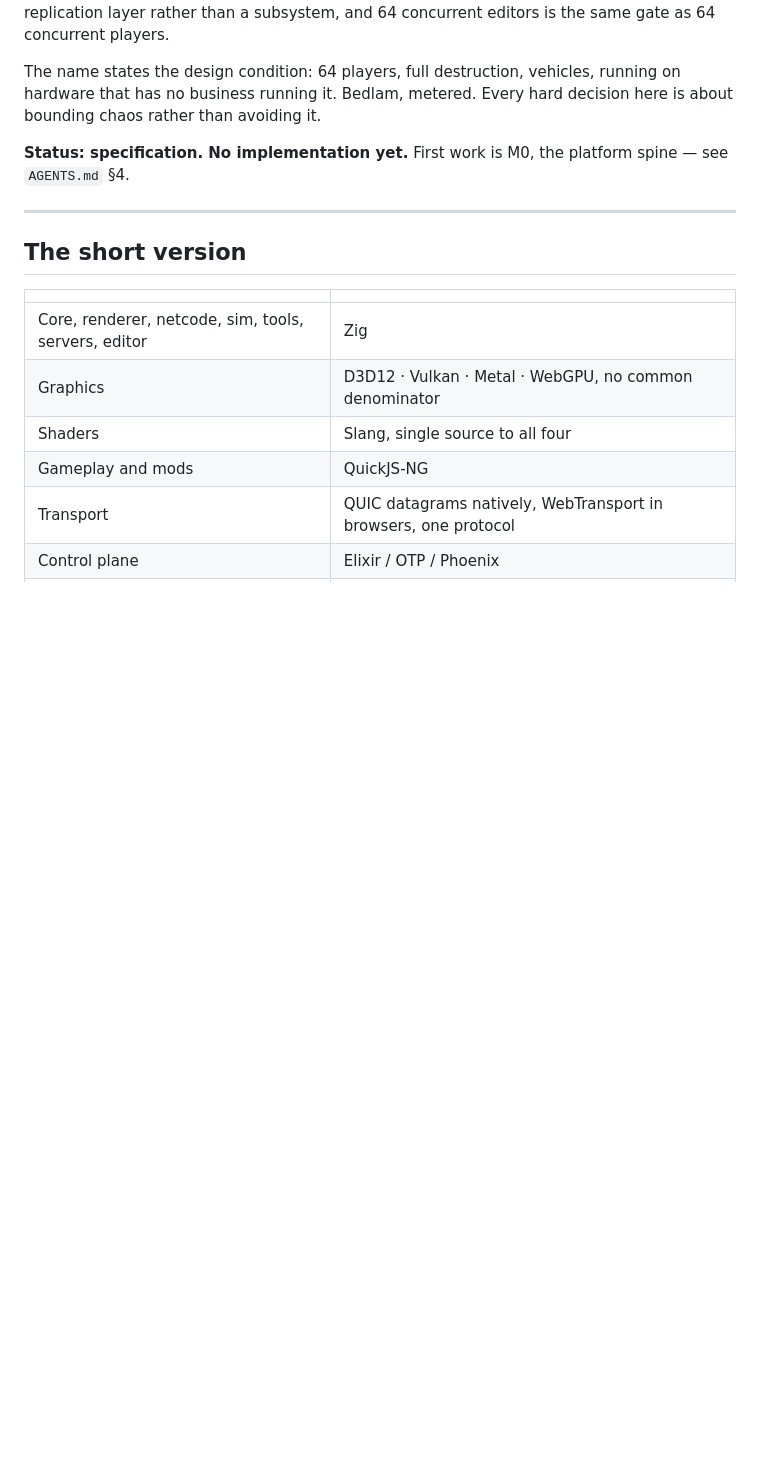
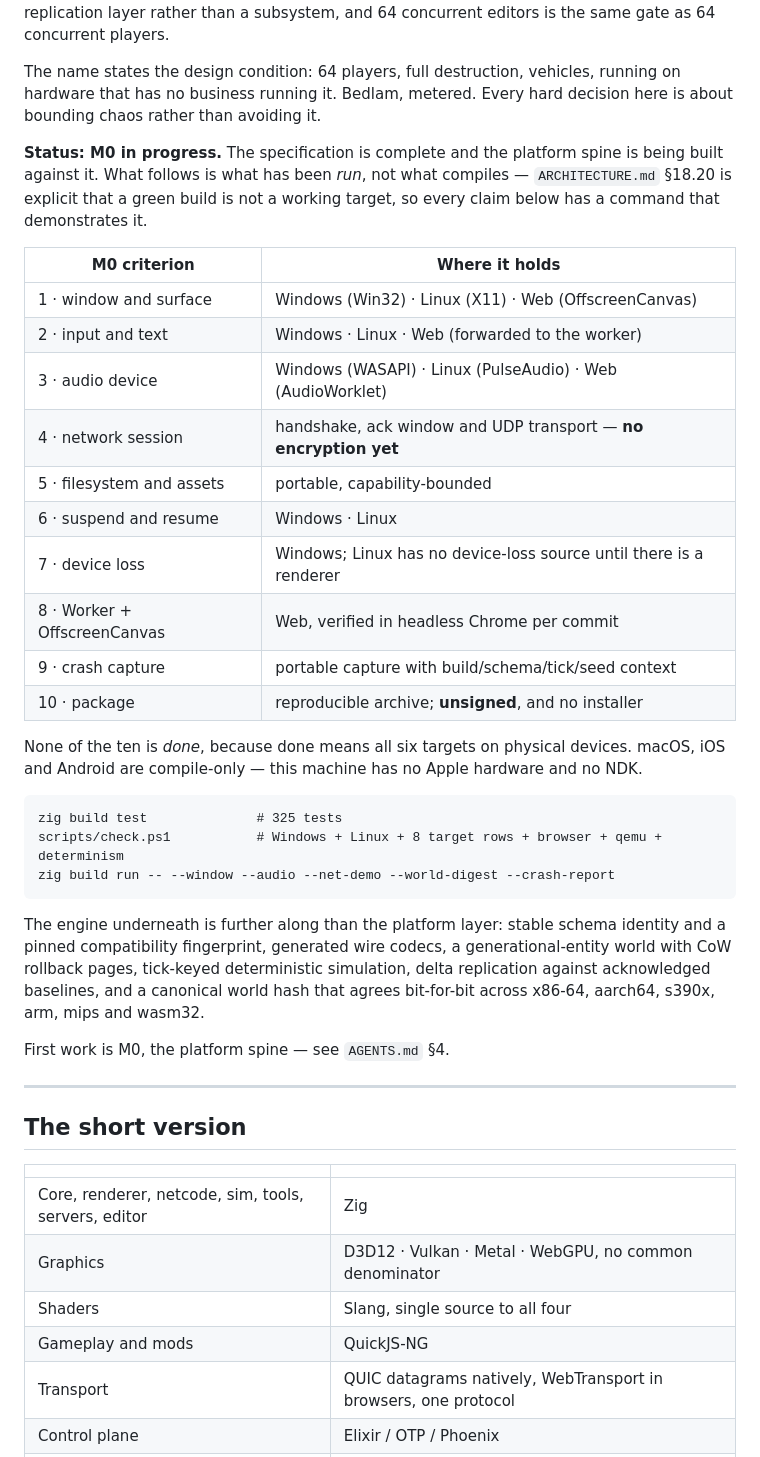
Before and after one commit to mattneel/bedlam-engine, a Markdown page: README.md, the part around one of its changes. Rendered like a GitHub page; blank space fills up the shorter version.

````diff
--- a/README.md
+++ b/README.md
@@ -6,7 +6,40 @@ A multiplayer game engine for Windows, Linux, macOS, Android, iOS, and Web.
 
 The name states the design condition: 64 players, full destruction, vehicles, running on hardware that has no business running it. Bedlam, metered. Every hard decision here is about bounding chaos rather than avoiding it.
 
-**Status: specification. No implementation yet.** First work is M0, the platform spine — see `AGENTS.md` §4.
+**Status: M0 in progress.** The specification is complete and the platform spine is being
+built against it. What follows is what has been *run*, not what compiles — `ARCHITECTURE.md`
+§18.20 is explicit that a green build is not a working target, so every claim below has a
+command that demonstrates it.
+
+| M0 criterion | Where it holds |
+|---|---|
+| 1 · window and surface | Windows (Win32) · Linux (X11) · Web (OffscreenCanvas) |
+| 2 · input and text | Windows · Linux · Web (forwarded to the worker) |
+| 3 · audio device | Windows (WASAPI) · Linux (PulseAudio) · Web (AudioWorklet) |
+| 4 · network session | handshake, ack window and UDP transport — **no encryption yet** |
+| 5 · filesystem and assets | portable, capability-bounded |
+| 6 · suspend and resume | Windows · Linux |
+| 7 · device loss | Windows; Linux has no device-loss source until there is a renderer |
+| 8 · Worker + OffscreenCanvas | Web, verified in headless Chrome per commit |
+| 9 · crash capture | portable capture with build/schema/tick/seed context |
+| 10 · package | reproducible archive; **unsigned**, and no installer |
+
+None of the ten is *done*, because done means all six targets on physical devices. macOS,
+iOS and Android are compile-only — this machine has no Apple hardware and no NDK.
+
+```
+zig build test              # 325 tests
+scripts/check.ps1           # Windows + Linux + 8 target rows + browser + qemu + determinism
+zig build run -- --window --audio --net-demo --world-digest --crash-report
+```
+
+The engine underneath is further along than the platform layer: stable schema identity and
+a pinned compatibility fingerprint, generated wire codecs, a generational-entity world with
+CoW rollback pages, tick-keyed deterministic simulation, delta replication against
+acknowledged baselines, and a canonical world hash that agrees bit-for-bit across x86-64,
+aarch64, s390x, arm, mips and wasm32.
+
+First work is M0, the platform spine — see `AGENTS.md` §4.
 
 ---
 
````
Also changed, not shown: other parts of README.md (+21 -5 lines).
